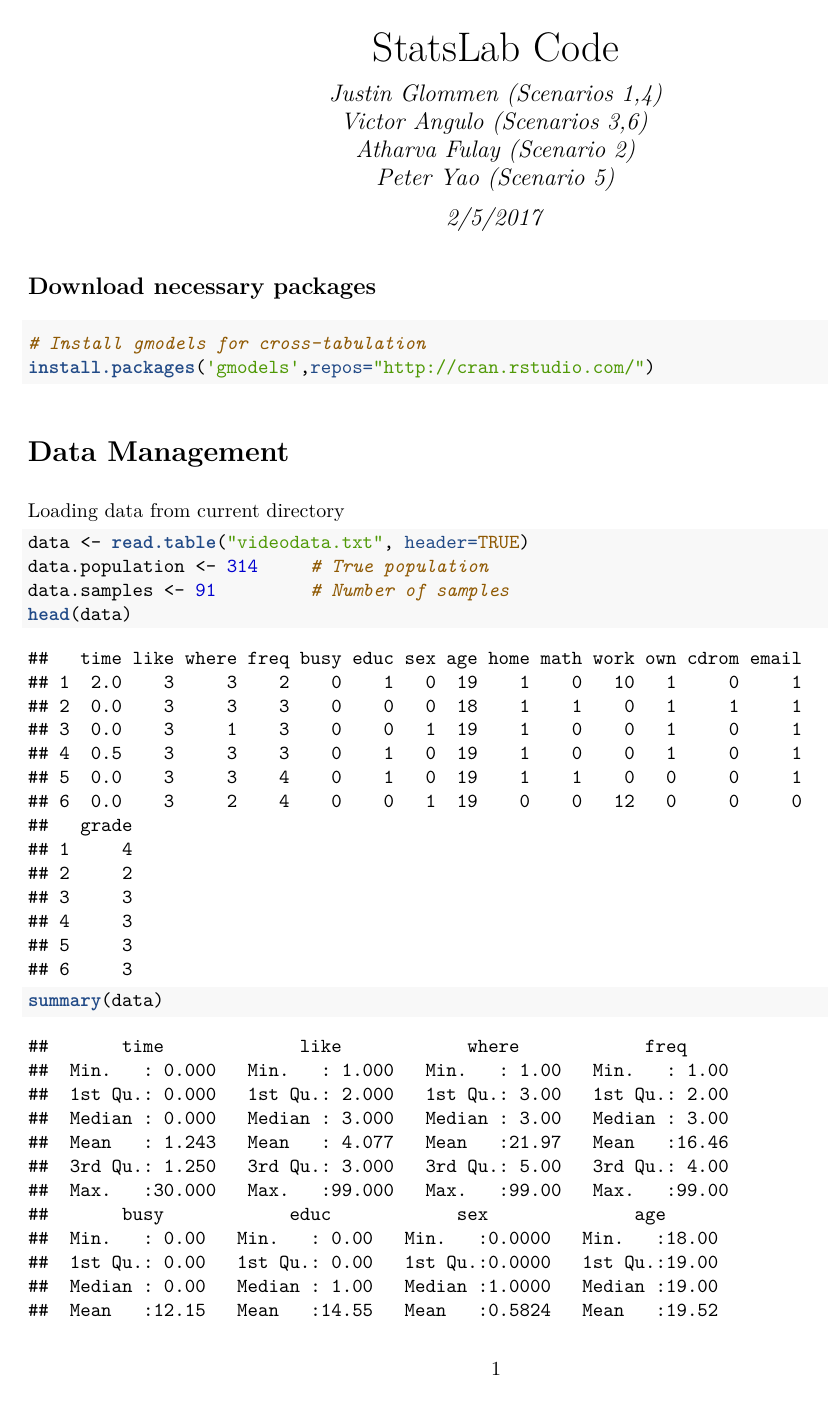
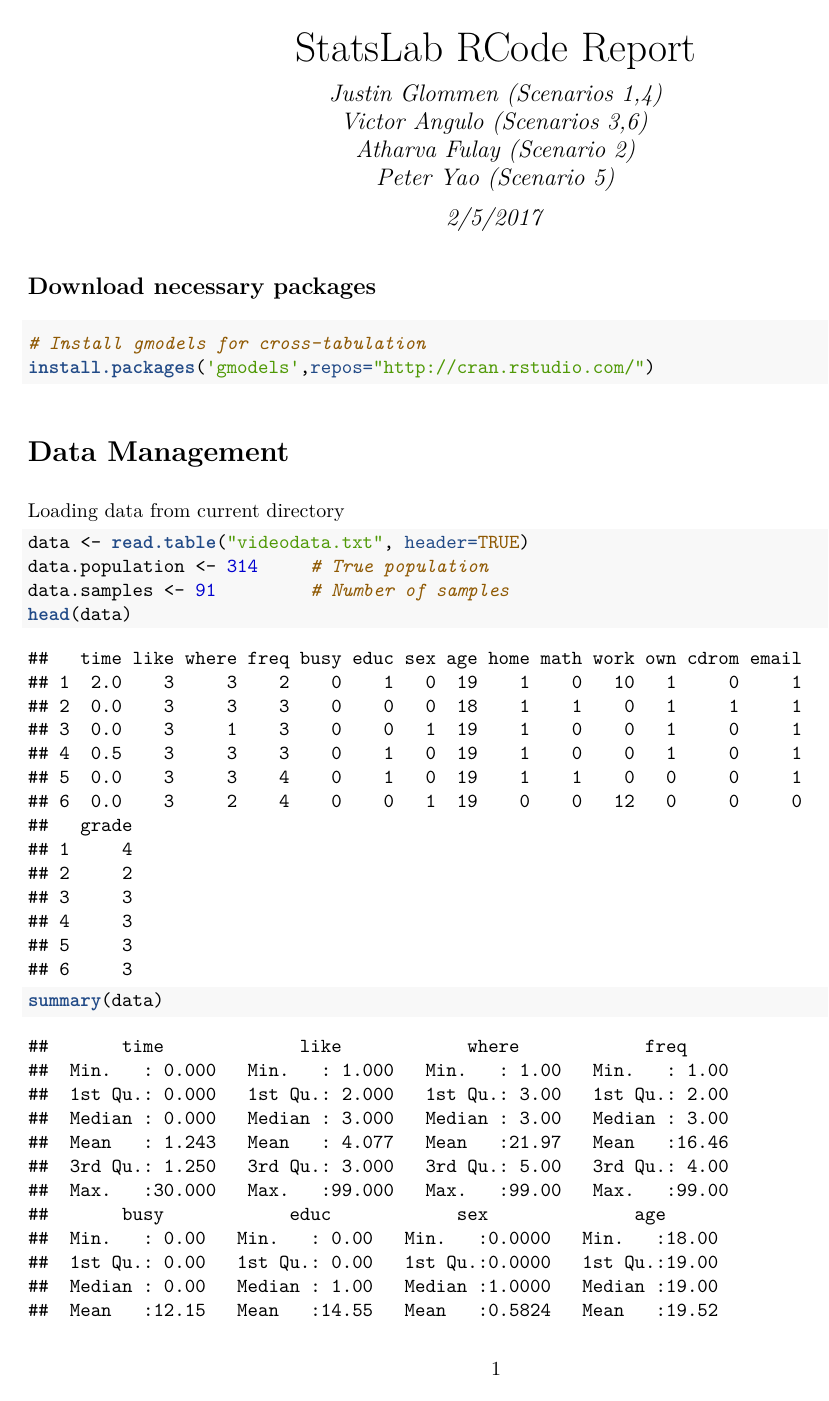
Before and after one commit to Justinon/Math-189-Case-Studies, an R Markdown document (StatsLab.Rmd): page 1 of 10. The pictures show the output file StatsLab.pdf that the author committed with the source.

Commit message:
Misc format fixes

````diff
--- a/StatsLab.Rmd
+++ b/StatsLab.Rmd
@@ -1,5 +1,5 @@
 ---
-title: "StatsLab Code"
+title: "StatsLab RCode Report"
 author:
 - Justin Glommen (Scenarios 1,4)
 - Victor Angulo (Scenarios 3,6)
@@ -10,7 +10,7 @@ output:
   pdf_document: default
 ---
 ## Download necessary packages
-```{r, results="hide"}
+```{r, eval=FALSE, results="hide"}
 # Install gmodels for cross-tabulation
 install.packages('gmodels',repos="http://cran.rstudio.com/")
 ```
````
Also changed, not shown: StatsLab.pdf, 1 other file.
